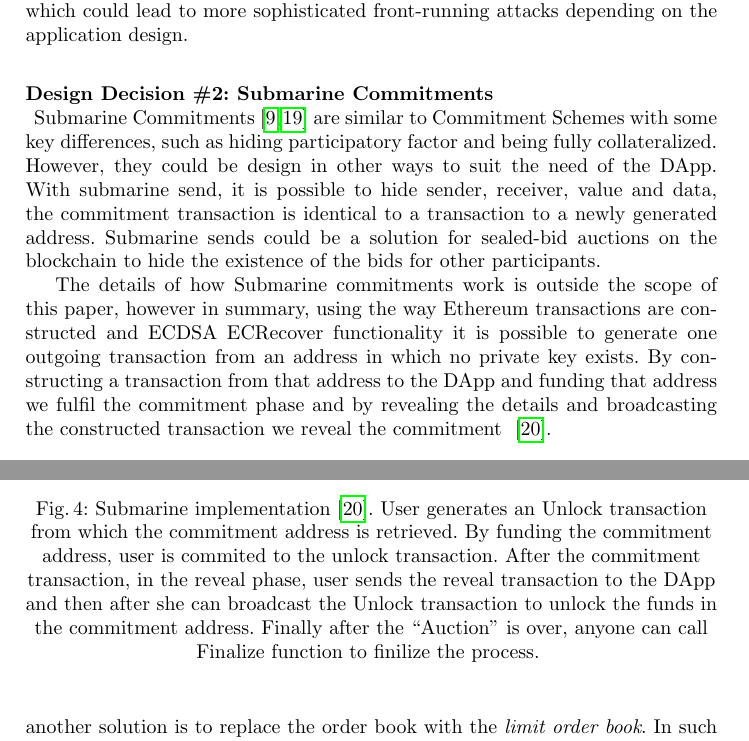
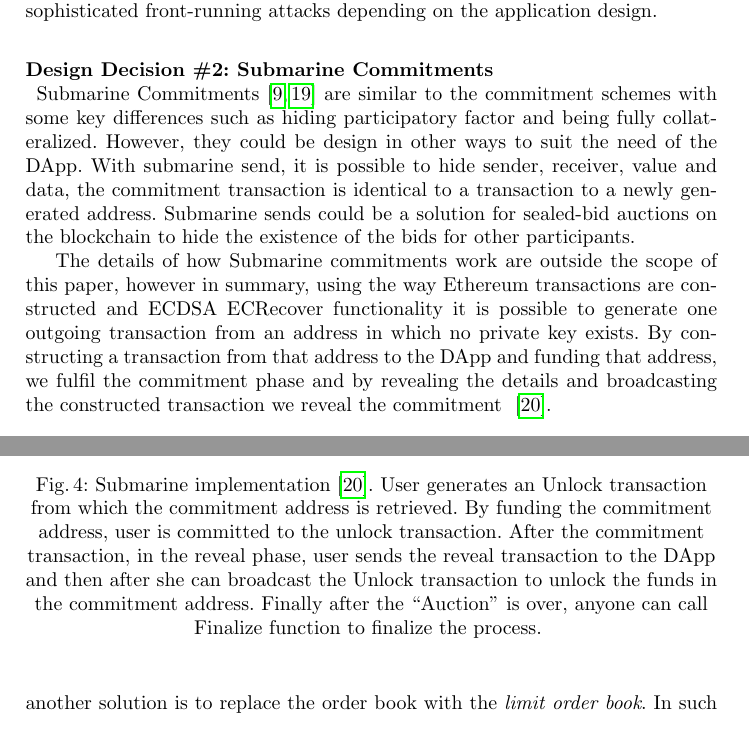
Before and after one commit to MadibaGroup/2018-Dolunay, a LaTeX paper (frontrunning/Latex/main.tex, which reads frontrunning/Latex/sections/paper.tex): two parts of pages 11 and 12 of 14, joined at a grey line, cut so that both start at the same text. Compiled offline with pdfLaTeX.

Commit message:
[frontrunning] Edits here and there

```diff
--- a/frontrunning/Latex/sections/paper.tex
+++ b/frontrunning/Latex/sections/paper.tex
@@ -216,14 +215,14 @@ Other than the collateralization issue for the commit and reveal scheme, another
 %TODO: a figure for commit and reveal?  @Mahsa
 
 \subsubsection{Design Decision \#2: Submarine Commitments\newline}
-Submarine Commitments~\cite{breidenbach2018enter, submarinesendHD} are similar to Commitment Schemes with some key differences, such as hiding participatory factor and being fully collateralized. However, they could be design in other ways to suit the need of the DApp. With submarine send, it is possible to hide sender, receiver, value and data, the commitment transaction is identical to a transaction to a newly generated address. Submarine sends could be a solution for sealed-bid auctions on the blockchain to hide the existence of the bids for other participants.
+Submarine Commitments~\cite{breidenbach2018enter, submarinesendHD} are similar to the commitment schemes with some key differences such as hiding participatory factor and being fully collateralized. However, they could be design in other ways to suit the need of the DApp. With submarine send, it is possible to hide sender, receiver, value and data, the commitment transaction is identical to a transaction to a newly generated address. Submarine sends could be a solution for sealed-bid auctions on the blockchain to hide the existence of the bids for other participants.
 
-The details of how Submarine commitments work is outside the scope of this paper, however in summary, using the way Ethereum transactions are constructed and ECDSA ECRecover functionality it is possible to generate one outgoing transaction from an address in which no private key exists. By constructing a transaction from that address to the DApp and funding that address we fulfil the commitment phase and by revealing the details and broadcasting the constructed transaction we reveal the commitment ~\cite{libsubmarine}.
+The details of how Submarine commitments work are outside the scope of this paper, however in summary, using the way Ethereum transactions are constructed and ECDSA ECRecover functionality it is possible to generate one outgoing transaction from an address in which no private key exists. By constructing a transaction from that address to the DApp and funding that address, we fulfil the commitment phase and by revealing the details and broadcasting the constructed transaction we reveal the commitment ~\cite{libsubmarine}.
 
 \begin{figure}[h]
 \centering
 \includegraphics[width=0.7\linewidth]{figures/LibSubmarine.png}
-\caption{ Submarine implementation~\cite{libsubmarine}. User generates an Unlock transaction from which the commitment address is retrieved. By funding the commitment address, user is commited to the unlock transaction. After the commitment transaction, in the reveal phase, user sends the reveal transaction to the DApp and then after she can broadcast the Unlock transaction to unlock the funds in the commitment address. Finally after the ``Auction'' is over, anyone can call Finalize function to finilize the process.  \label{fig:LibSubmarine}}
+\caption{ Submarine implementation~\cite{libsubmarine}. User generates an Unlock transaction from which the commitment address is retrieved. By funding the commitment address, user is committed to the unlock transaction. After the commitment transaction, in the reveal phase, user sends the reveal transaction to the DApp and then after she can broadcast the Unlock transaction to unlock the funds in the commitment address. Finally after the ``Auction'' is over, anyone can call Finalize function to finalize the process.  \label{fig:LibSubmarine}}
 \end{figure}
 
 
```
Also changed, not shown: frontrunning/Latex/sections/paper.tex (5 more changed lines).
